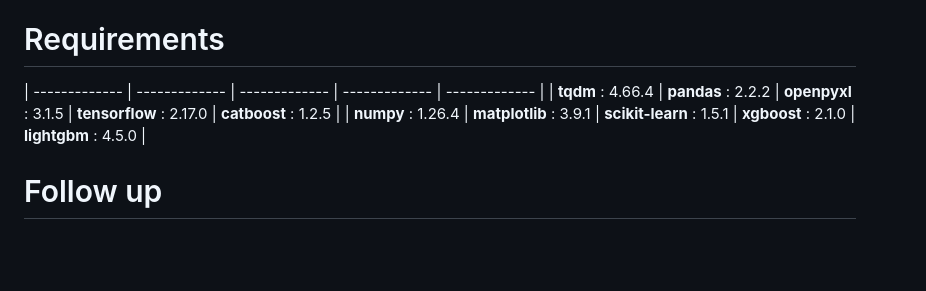
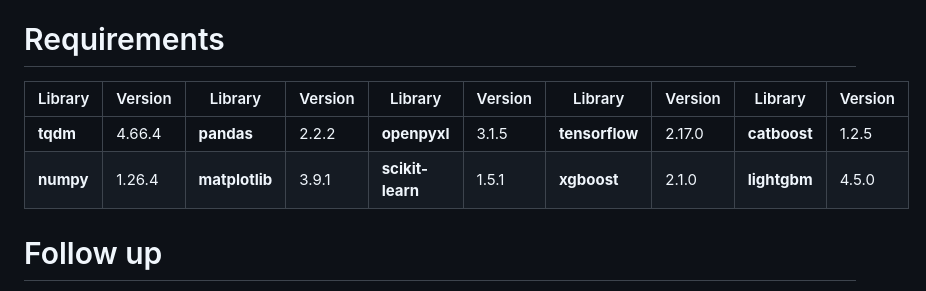
Before and after one commit to yanntt4/car_price_prediction, a Markdown page: README.md, the part around the change. Drawn GitHub-style; blank space fills up the shorter version.

```diff
--- a/README.md
+++ b/README.md
@@ -26,9 +26,10 @@ Application can be used for two main usages :
 
 
 # Requirements
-| ------------- | ------------- | ------------- | ------------- | ------------- |
-| **tqdm** : 4.66.4  | **pandas** : 2.2.2  | **openpyxl** : 3.1.5  | **tensorflow** : 2.17.0 | **catboost** : 1.2.5 |
-| **numpy** : 1.26.4  | **matplotlib** : 3.9.1  | **scikit-learn** : 1.5.1 | **xgboost** : 2.1.0 | **lightgbm** : 4.5.0 |
+| Library | Version | Library | Version | Library | Version | Library | Version | Library | Version |
+| ------------- | ------------- | ------------- | ------------- | ------------- | ------------- | ------------- | ------------- | ------------- | ------------- |
+| **tqdm** | 4.66.4  | **pandas** | 2.2.2  | **openpyxl** | 3.1.5  | **tensorflow** | 2.17.0 | **catboost** | 1.2.5 |
+| **numpy** | 1.26.4  | **matplotlib** | 3.9.1  | **scikit-learn** | 1.5.1 | **xgboost** | 2.1.0 | **lightgbm** | 4.5.0 |
 
 
 # Follow up
```
